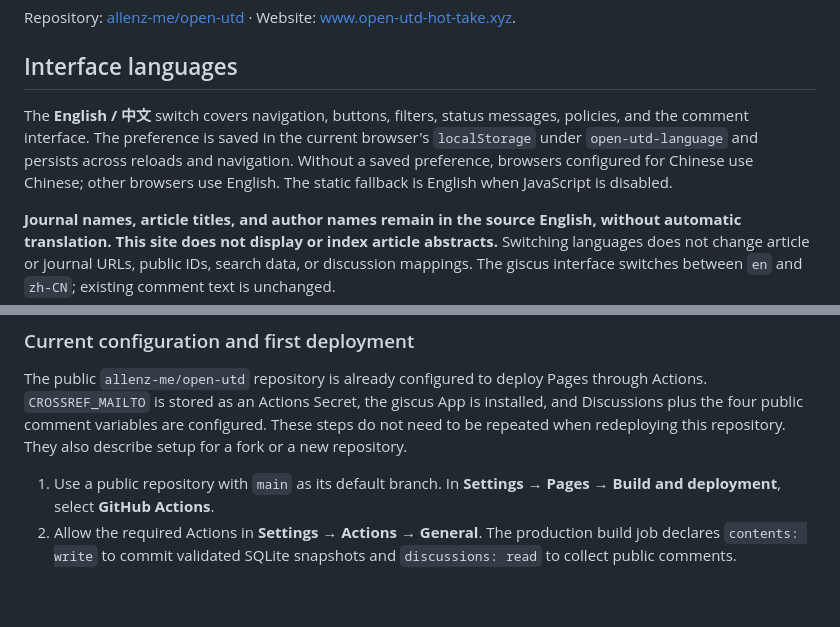
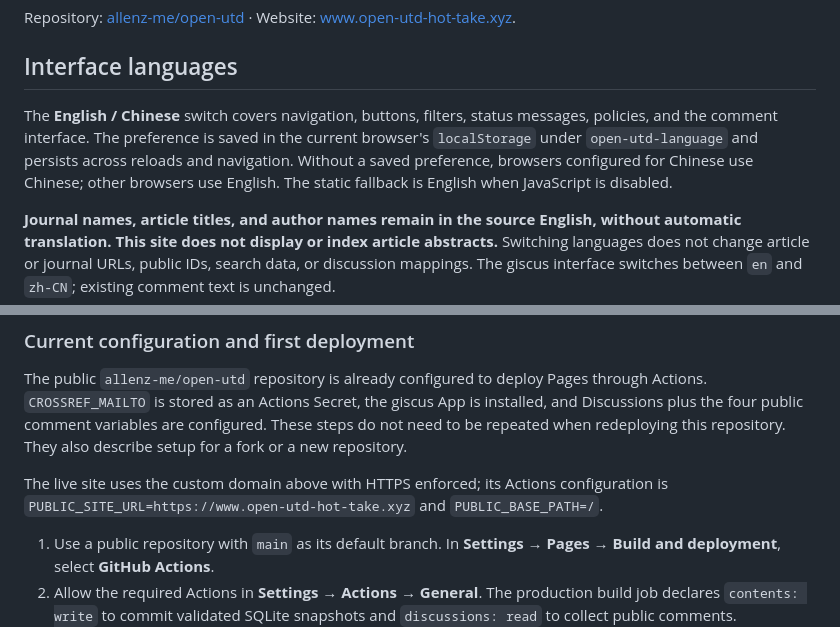
Before and after one commit to undefined-xhs/open-utd, a Markdown page: README.md, 2 parts joined by grey strips. Rendered like a GitHub page; blank space fills up the shorter version.

Commit message:
docs: record live HTTPS configuration [skip actions]

```diff
--- a/README.md
+++ b/README.md
@@ -8,7 +8,7 @@ Repository: [allenz-me/open-utd](https://github.com/allenz-me/open-utd) · Websi
 
 ## Interface languages
 
-The **English / 中文** switch covers navigation, buttons, filters, status messages, policies, and the comment interface. The preference is saved in the current browser's `localStorage` under `open-utd-language` and persists across reloads and navigation. Without a saved preference, browsers configured for Chinese use Chinese; other browsers use English. The static fallback is English when JavaScript is disabled.
+The **English / Chinese** switch covers navigation, buttons, filters, status messages, policies, and the comment interface. The preference is saved in the current browser's `localStorage` under `open-utd-language` and persists across reloads and navigation. Without a saved preference, browsers configured for Chinese use Chinese; other browsers use English. The static fallback is English when JavaScript is disabled.
 
 **Journal names, article titles, and author names remain in the source English, without automatic translation. This site does not display or index article abstracts.** Switching languages does not change article or journal URLs, public IDs, search data, or discussion mappings. The giscus interface switches between `en` and `zh-CN`; existing comment text is unchanged.
 
@@ -108,6 +108,8 @@ The repository has two workflows:
 ### Current configuration and first deployment
 
 The public `allenz-me/open-utd` repository is already configured to deploy Pages through Actions. `CROSSREF_MAILTO` is stored as an Actions Secret, the giscus App is installed, and Discussions plus the four public comment variables are configured. These steps do not need to be repeated when redeploying this repository. They also describe setup for a fork or a new repository.
+
+The live site uses the custom domain above with HTTPS enforced; its Actions configuration is `PUBLIC_SITE_URL=https://www.open-utd-hot-take.xyz` and `PUBLIC_BASE_PATH=/`.
 
 1. Use a public repository with `main` as its default branch. In **Settings → Pages → Build and deployment**, select **GitHub Actions**.
 2. Allow the required Actions in **Settings → Actions → General**. The production build job declares `contents: write` to commit validated SQLite snapshots and `discussions: read` to collect public comments. Organization policies must permit these permissions.
```
Also changed, not shown: README-ZH.MD (+2 -0 lines).
